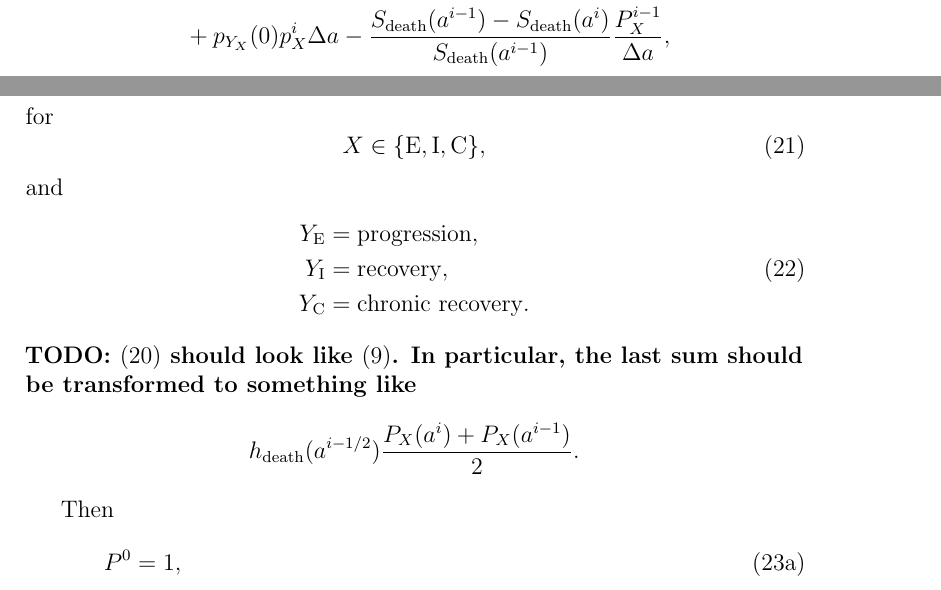
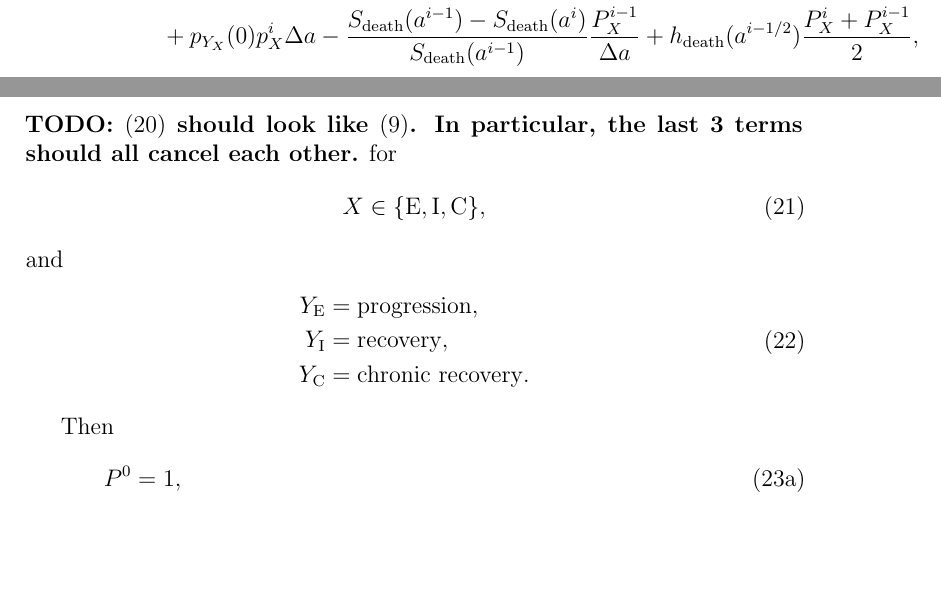
Before and after one commit to janmedlock/FMDV_immune_dynamics, a LaTeX document (notes/initial_conditions.tex): two parts of pages 9 and 10 of 18, joined at a grey line, cut so that both start at the same text, the shorter picture padded with empty space. Compiled offline with pdfLaTeX; a missing bibliography style is replaced by a similar one.

Commit message:
More tweaks.

```diff
--- a/notes/initial_conditions.tex
+++ b/notes/initial_conditions.tex
@@ -653,3 +658,7 @@ The differences of the sums \eqref{eq:sums_over_r} are
+\textbf{TODO: \eqref{eq:sums_differences} should look like
+  \eqref{eq:integrals_derivatives}. In particular, the last 3 terms should
+  all cancel each other.}
+%
 for
 \begin{equation}
   X \in \{\mathrm{E}, \mathrm{I}, \mathrm{C}\},
@@ -664,13 +673,6 @@ and
     Y_{\mathrm{C}} &= \text{chronic recovery}.
   \end{split}
 \end{equation}
-%
-\textbf{TODO: \eqref{eq:sums_differences} should look like
-  \eqref{eq:integrals_derivatives}. In particular, the last sum should
-  be transformed to something like}
-$$h_{\text{death}}(a^{i - 1 / 2})
-\frac{P_X(a^i) + P_X(a^{i - 1})}{2}.$$
-%
 
 Then
 \begin{subequations}
```
Also changed, not shown: notes/initial_conditions.tex (7 more changed lines).
